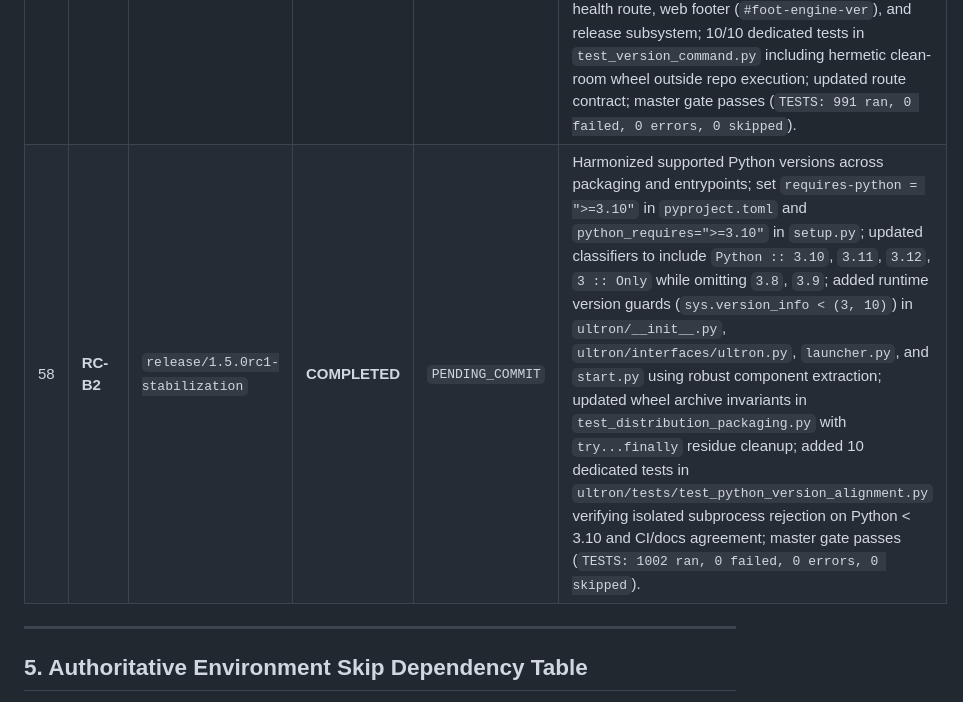
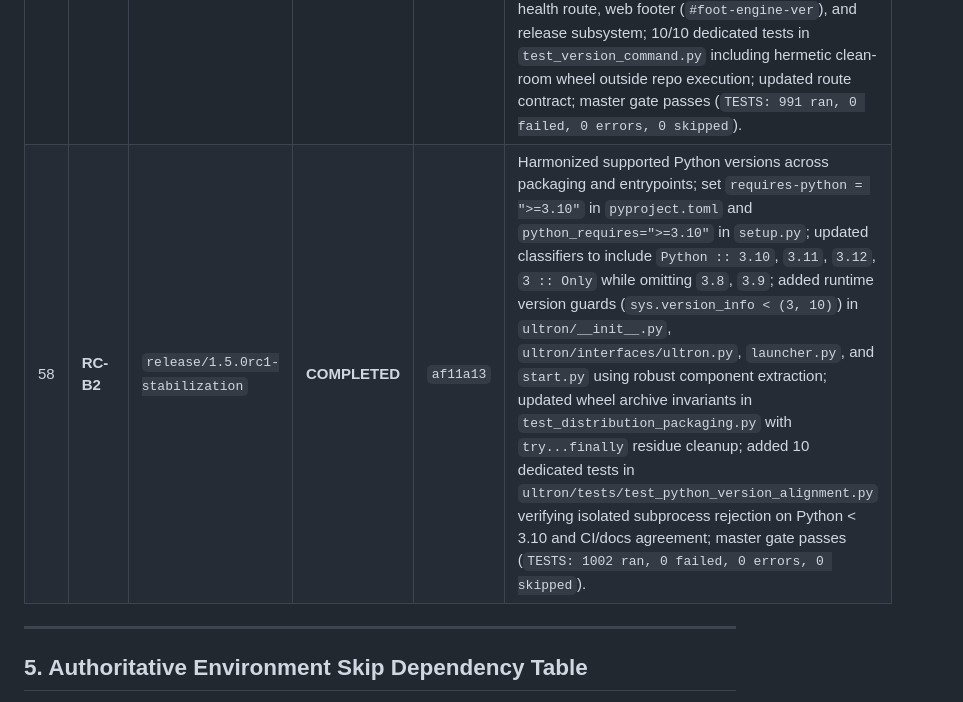
Before and after one commit to DMzinev/ultron, a Markdown page: docs/TASK_PROGRESS_TRACKER.md, the part around the change. GitHub-like rendering.

Commit message:
docs(tracker): align Task RC-B2 commit hash in progress tracker

```diff
--- a/docs/TASK_PROGRESS_TRACKER.md
+++ b/docs/TASK_PROGRESS_TRACKER.md
@@ -94,7 +94,7 @@
 | 55 | **RC-A3** | `release/1.5.0rc1-stabilization` | **COMPLETED** | `baea357` | Elimination of Blocker B1: decoupled GITHUB_STEP_SUMMARY from stdout rendering; implemented constitutional 5-level precedence in supports_color with ambient CI detection; standardized gate.py console box rendering; expanded test_cli_formatting.py with all 6 mandated CI/ANSI tests (20/20 passed); master gate passes (`TESTS: 980 ran, 0 failed, 0 errors, 0 skipped`). |
 | 56 | **RC-A4** | `release/1.5.0rc1-stabilization` | **COMPLETED** | `9e0967b` | Decomposed CI into 5 hermetic release jobs (build-wheel, built-wheel-smoke, source-unit-contract, integration-verification, composite-action); Rule 6 clean-room wheel smoke across Linux, Windows, macOS; decoupled base install from dev extras; structured failure log artifacts; all 5 actions pinned to immutable SHAs; expanded test_ci_action.py (13/13 passed); master gate passes (`TESTS: 981 ran, 0 failed, 0 errors, 0 skipped`). |
 | 57 | **RC-B1** | `release/1.5.0rc1-stabilization` | **COMPLETED** | `dd849d3` | Single-source version architecture (`ultron/_version.py`); dynamic setuptools metadata in `pyproject.toml` and `setup.py`; authoritative `get_version()` resolver; strict CLI subcommand and flag (`ultron --version`, `ultron version`, `ultron version --json`) with non-invasive capability probes (`radon`, `pystray`, `PIL`); synchronized across MCP, SARIF, UI reality, REST health route, web footer (`#foot-engine-ver`), and release subsystem; 10/10 dedicated tests in `test_version_command.py` including hermetic clean-room wheel outside repo execution; updated route contract; master gate passes (`TESTS: 991 ran, 0 failed, 0 errors, 0 skipped`). |
-| 58 | **RC-B2** | `release/1.5.0rc1-stabilization` | **COMPLETED** | `PENDING_COMMIT` | Harmonized supported Python versions across packaging and entrypoints; set `requires-python = ">=3.10"` in `pyproject.toml` and `python_requires=">=3.10"` in `setup.py`; updated classifiers to include `Python :: 3.10`, `3.11`, `3.12`, `3 :: Only` while omitting `3.8`, `3.9`; added runtime version guards (`sys.version_info < (3, 10)`) in `ultron/__init__.py`, `ultron/interfaces/ultron.py`, `launcher.py`, and `start.py` using robust component extraction; updated wheel archive invariants in `test_distribution_packaging.py` with `try...finally` residue cleanup; added 10 dedicated tests in `ultron/tests/test_python_version_alignment.py` verifying isolated subprocess rejection on Python < 3.10 and CI/docs agreement; master gate passes (`TESTS: 1002 ran, 0 failed, 0 errors, 0 skipped`). |
+| 58 | **RC-B2** | `release/1.5.0rc1-stabilization` | **COMPLETED** | `af11a13` | Harmonized supported Python versions across packaging and entrypoints; set `requires-python = ">=3.10"` in `pyproject.toml` and `python_requires=">=3.10"` in `setup.py`; updated classifiers to include `Python :: 3.10`, `3.11`, `3.12`, `3 :: Only` while omitting `3.8`, `3.9`; added runtime version guards (`sys.version_info < (3, 10)`) in `ultron/__init__.py`, `ultron/interfaces/ultron.py`, `launcher.py`, and `start.py` using robust component extraction; updated wheel archive invariants in `test_distribution_packaging.py` with `try...finally` residue cleanup; added 10 dedicated tests in `ultron/tests/test_python_version_alignment.py` verifying isolated subprocess rejection on Python < 3.10 and CI/docs agreement; master gate passes (`TESTS: 1002 ran, 0 failed, 0 errors, 0 skipped`). |
 
 
 ---
```
